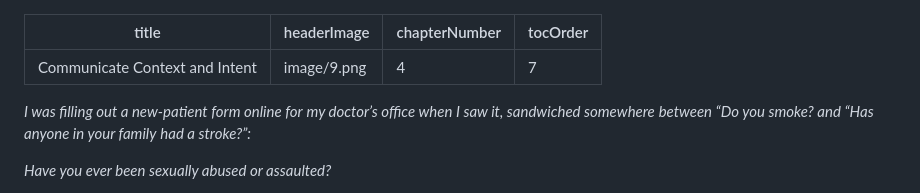
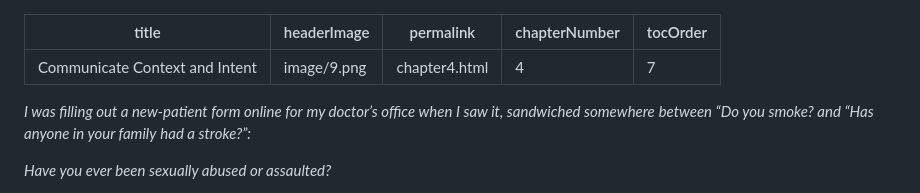
Before and after one commit to Wilto/a-book-departs, a Markdown page: _src/chapter/dfrl_final-8.md, the part around the change. Rendered like a GitHub page.

Commit message:
Update Book Content “dfrl_final-8”

```diff
--- a/_src/chapter/dfrl_final-8.md
+++ b/_src/chapter/dfrl_final-8.md
@@ -1,6 +1,7 @@
 ---
 title: Communicate Context and Intent
 headerImage: image/9.png
+permalink: chapter4.html
 chapterNumber: 4
 tocOrder: 7
 ---
```
